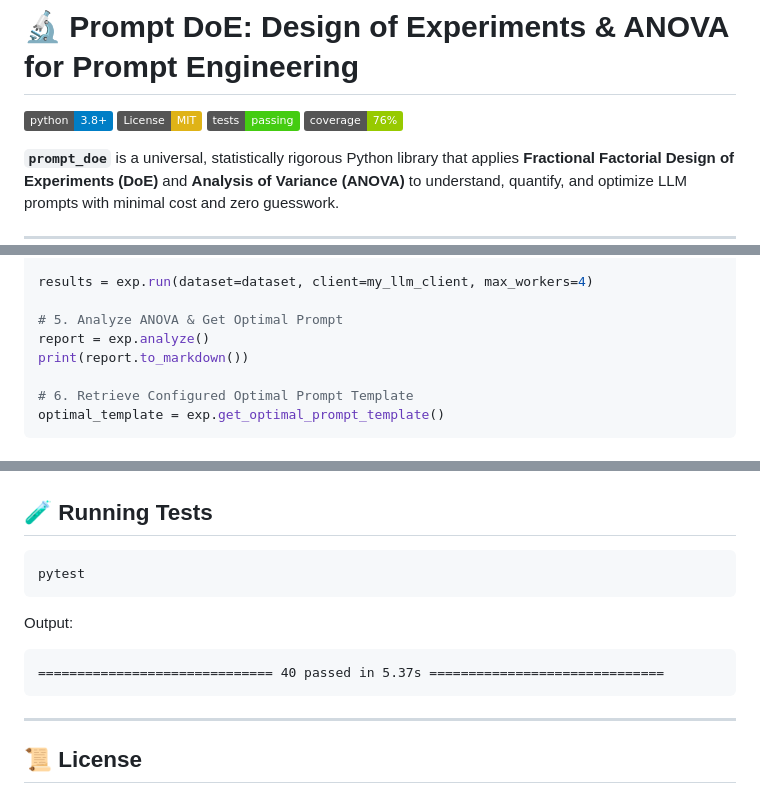
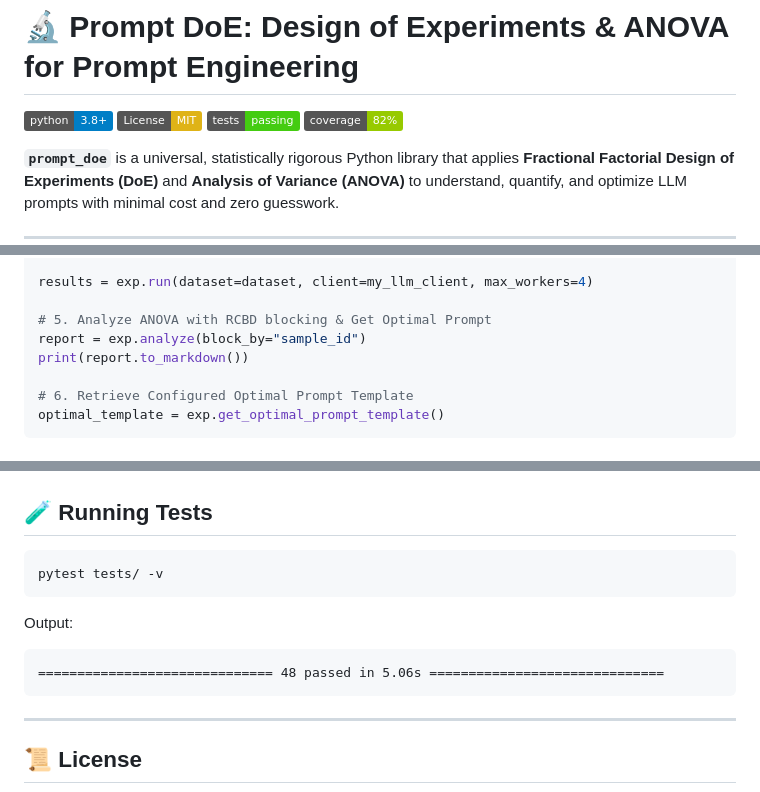
Before and after one commit to robsanmx/prompt_prism, a Markdown page: README.md, 3 parts joined by grey strips. Drawn GitHub-style; badges without logos.

````diff
--- a/README.md
+++ b/README.md
@@ -3,7 +3,7 @@
 [![Python 3.8+](https://img.shields.io/badge/python-3.8+-blue.svg)](https://www.python.org/downloads/)
 [![License: MIT](https://img.shields.io/badge/License-MIT-yellow.svg)](https://opensource.org/licenses/MIT)
 [![Tests: Passing](https://img.shields.io/badge/tests-passing-brightgreen.svg)]()
-[![Coverage: 76%+](https://img.shields.io/badge/coverage-76%25-green.svg)]()
+[![Coverage: 82%+](https://img.shields.io/badge/coverage-82%25-green.svg)]()
 
 **`prompt_doe`** is a universal, statistically rigorous Python library that applies **Fractional Factorial Design of Experiments (DoE)** and **Analysis of Variance (ANOVA)** to understand, quantify, and optimize LLM prompts with minimal cost and zero guesswork.
 
@@ -105,8 +107,8 @@ def my_llm_client(prompt: str) -> str:
 
 results = exp.run(dataset=dataset, client=my_llm_client, max_workers=4)
 
-# 5. Analyze ANOVA & Get Optimal Prompt
-report = exp.analyze()
+# 5. Analyze ANOVA with RCBD blocking & Get Optimal Prompt
+report = exp.analyze(block_by="sample_id")
 print(report.to_markdown())
 
 # 6. Retrieve Configured Optimal Prompt Template
@@ -187,12 +201,12 @@ prompt_doe/
 ## 🧪 Running Tests
 
 ```bash
-pytest
+pytest tests/ -v
 ```
 
 Output:
 ```
-============================== 40 passed in 5.37s ==============================
+============================== 48 passed in 5.06s ==============================
 ```
 
 ---
````
Also changed, not shown: other parts of README.md (+21 -7 lines).
